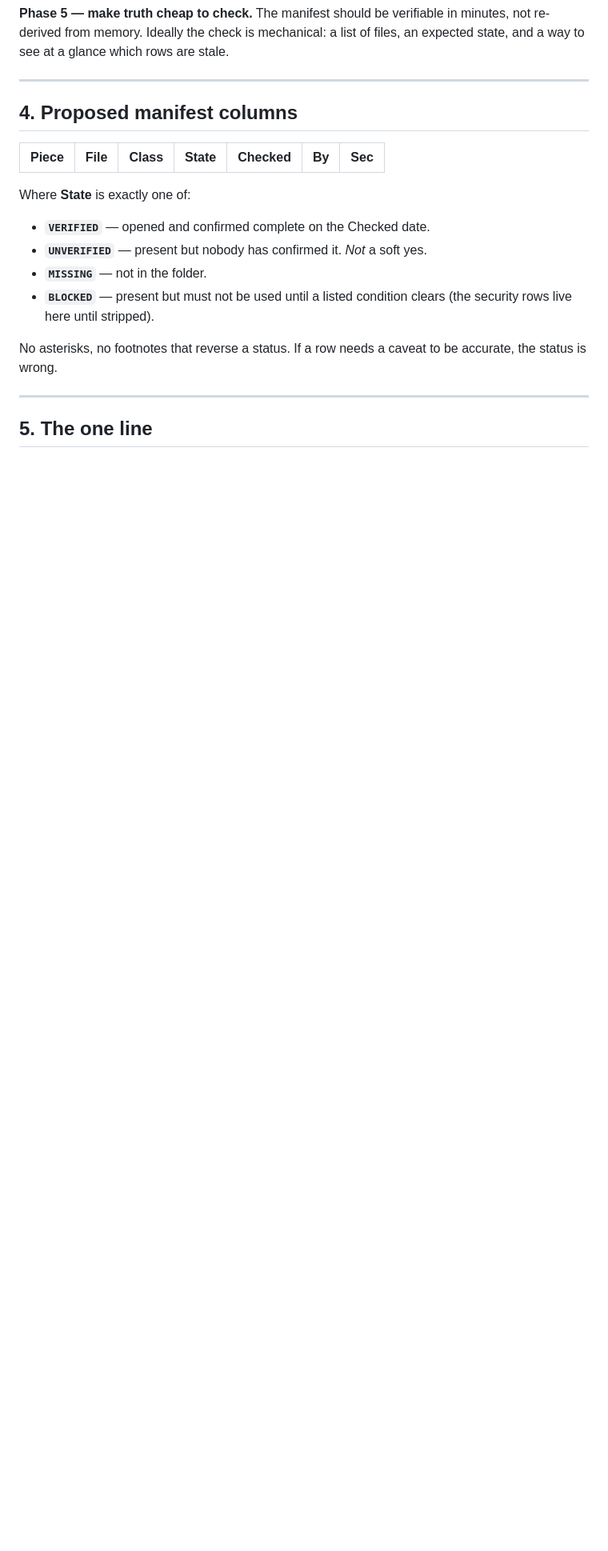
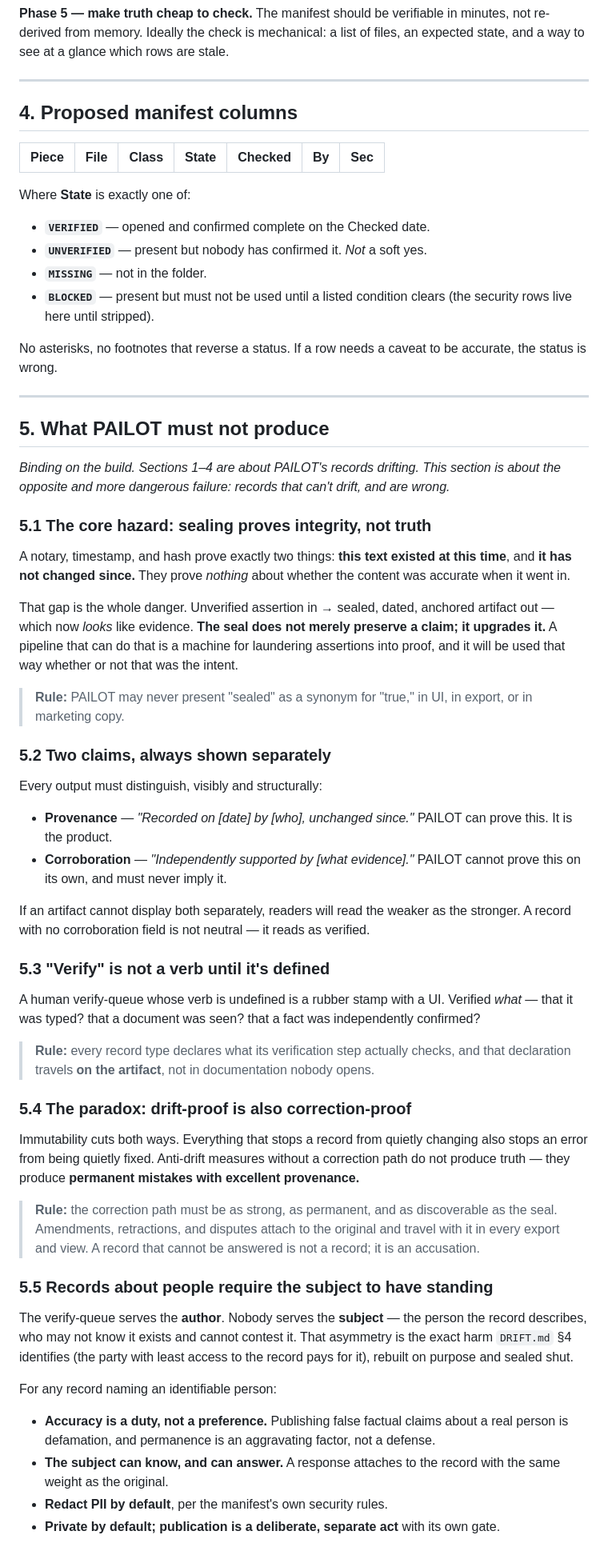
Before and after one commit to wardev-r/proveit72-again, a Markdown page: pailot/DRIFT-AUDIT.md, the part around one of its changes. Shown at 80% size. GitHub-like rendering; blank space fills up the shorter version.

Commit message:
Make PAILOT's output limits binding: what it must not produce
Sections 1-4 covered PAILOT's records drifting. This covers the opposite and more
dangerous failure: records that can't drift and are wrong. A seal proves a text existed
at a time and hasn't changed — never that it was true — so an unverified assertion comes
out looking like evidence, and the seal upgrades the claim rather than just preserving
it. Requires provenance and corroboration to be shown separately, a defined verb for
each verification step carried on the artifact, and a correction path as strong and
discoverable as the seal, since immutability makes errors permanent too.

Also draws the scope line the build has been leaving implicit: own-facts records arm the
party with least access to the record, which is the asymmetry the framework exists to
cure; records about third parties recreate that asymmetry and seal it shut. Mantra stays
private and own-facts until a consent-and-dispute regime is designed on purpose. Adds a
pre-ship checklist.

```diff
--- a/pailot/DRIFT-AUDIT.md
+++ b/pailot/DRIFT-AUDIT.md
@@ -140,4 +140,65 @@ accurate, the status is wrong.
 
 ---
 
-## 5. The one line
+## 5. What PAILOT must not produce
+
+*Binding on the build. Sections 1–4 are about PAILOT's records drifting. This section
+is about the opposite and more dangerous failure: records that can't drift, and are
+wrong.*
+
+### 5.1 The core hazard: sealing proves integrity, not truth
+A notary, timestamp, and hash prove exactly two things: **this text existed at this
+time**, and **it has not changed since.** They prove *nothing* about whether the content
+was accurate when it went in.
+
+That gap is the whole danger. Unverified assertion in → sealed, dated, anchored
+artifact out — which now *looks* like evidence. **The seal does not merely preserve a
+claim; it upgrades it.** A pipeline that can do that is a machine for laundering
+assertions into proof, and it will be used that way whether or not that was the intent.
+
+> **Rule:** PAILOT may never present "sealed" as a synonym for "true," in UI, in
+> export, or in marketing copy.
+
+### 5.2 Two claims, always shown separately
+Every output must distinguish, visibly and structurally:
+
+- **Provenance** — *"Recorded on [date] by [who], unchanged since."* PAILOT can prove
+  this. It is the product.
+- **Corroboration** — *"Independently supported by [what evidence]."* PAILOT cannot
+  prove this on its own, and must never imply it.
+
+If an artifact cannot display both separately, readers will read the weaker as the
+stronger. A record with no corroboration field is not neutral — it reads as verified.
+
+### 5.3 "Verify" is not a verb until it's defined
+A human verify-queue whose verb is undefined is a rubber stamp with a UI. Verified
+*what* — that it was typed? that a document was seen? that a fact was independently
+confirmed?
+
+> **Rule:** every record type declares what its verification step actually checks, and
+> that declaration travels **on the artifact**, not in documentation nobody opens.
+
+### 5.4 The paradox: drift-proof is also correction-proof
+Immutability cuts both ways. Everything that stops a record from quietly changing also
+stops an error from being quietly fixed. Anti-drift measures without a correction path
+do not produce truth — they produce **permanent mistakes with excellent provenance.**
+
+> **Rule:** the correction path must be as strong, as permanent, and as discoverable as
+> the seal. Amendments, retractions, and disputes attach to the original and travel with
+> it in every export and view. A record that cannot be answered is not a record; it is
+> an accusation.
+
+### 5.5 Records about people require the subject to have standing
+The verify-queue serves the **author**. Nobody serves the **subject** — the person the
+record describes, who may not know it exists and cannot contest it. That asymmetry is
+the exact harm `DRIFT.md` §4 identifies (the party with least access to the record pays
+for it), rebuilt on purpose and sealed shut.
+
+For any record naming an identifiable person:
+- **Accuracy is a duty, not a preference.** Publishing false factual claims about a real
+  person is defamation, and permanence is an aggravating factor, not a defense.
+- **The subject can know, and can answer.** A response attaches to the record with the
+  same weight as the original.
+- **Redact PII by default**, per the manifest's own security rules.
+- **Private by default; publication is a deliberate, separate act** with its own gate.
+
```
Also changed, not shown: other parts of pailot/DRIFT-AUDIT.md (+37 -2 lines).
